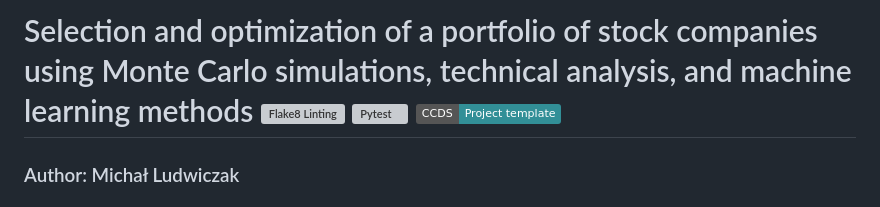
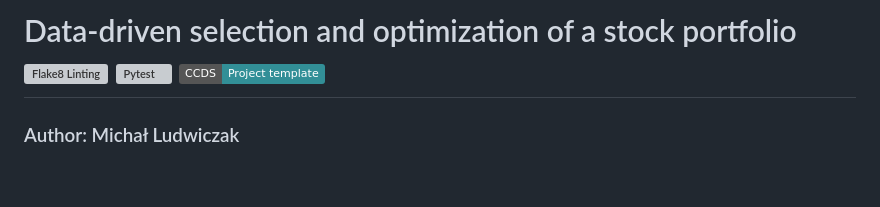
Before and after one commit to MichaelL200/data-driven-stock-portfolio-selection, a Markdown page: README.md, the part around the change. Drawn GitHub-style; badges without logos; blank space fills up the shorter version; grey boxes are pictures that could not be loaded.

Commit message:
docs: update README.md

```diff
--- a/README.md
+++ b/README.md
@@ -1,4 +1,4 @@
-# Selection and optimization of a portfolio of stock companies using Monte Carlo simulations, technical analysis, and machine learning methods [![Flake8 Linting](https://github.com/Dnafivuq/golem_template/actions/workflows/lint.yml/badge.svg)](https://github.com/Dnafivuq/golem_template/actions/workflows/lint.yml) [![Pytest](https://github.com/Dnafivuq/golem_template/actions/workflows/test.yml/badge.svg)](https://github.com/Dnafivuq/golem_template/actions/workflows/test.yml) <a target="_blank" href="https://cookiecutter-data-science.drivendata.org/"><img src="https://img.shields.io/badge/CCDS-Project%20template-328F97?logo=cookiecutter" /></a>
+# Data-driven selection and optimization of a stock portfolio [![Flake8 Linting](https://github.com/Dnafivuq/golem_template/actions/workflows/lint.yml/badge.svg)](https://github.com/Dnafivuq/golem_template/actions/workflows/lint.yml) [![Pytest](https://github.com/Dnafivuq/golem_template/actions/workflows/test.yml/badge.svg)](https://github.com/Dnafivuq/golem_template/actions/workflows/test.yml) <a target="_blank" href="https://cookiecutter-data-science.drivendata.org/"><img src="https://img.shields.io/badge/CCDS-Project%20template-328F97?logo=cookiecutter" /></a>
 
 ### Author: Michał Ludwiczak
 
```
